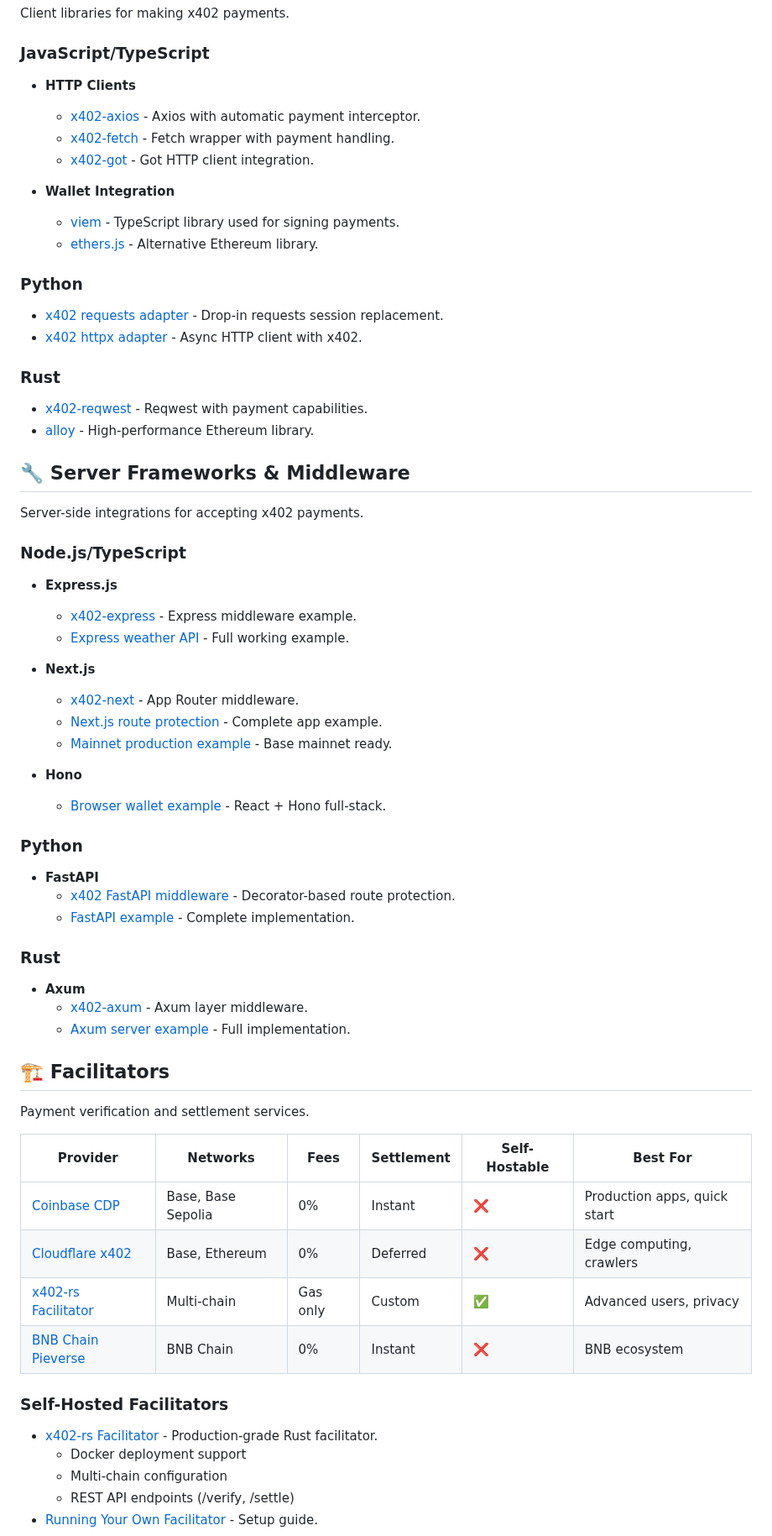
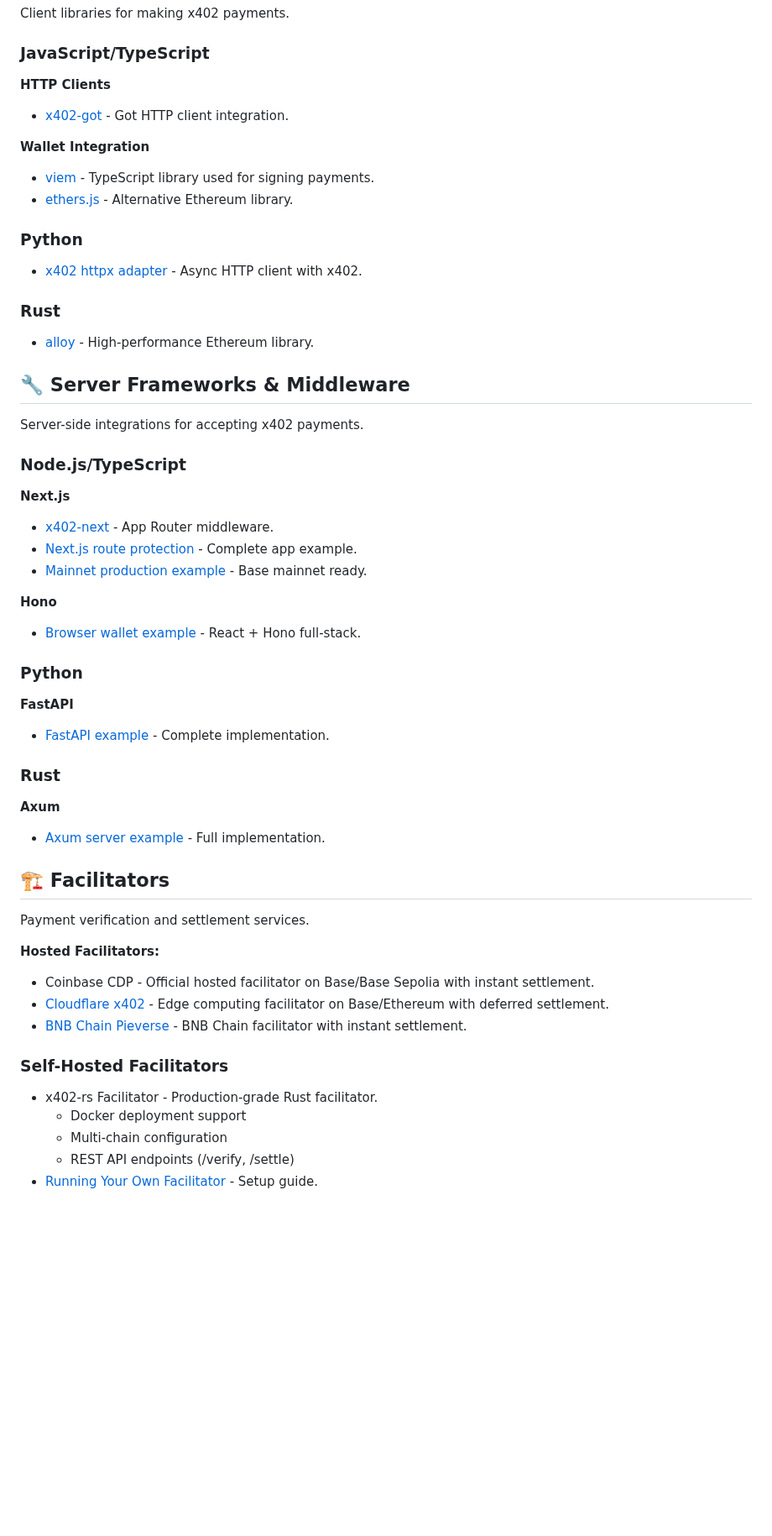
Before and after one commit to jon-lip/awesome-x402, a Markdown page: README.md, the part around one of its changes. Shown at 84% size. GitHub-like rendering; blank space fills up the shorter version.

```diff
--- a/README.md
+++ b/README.md
@@ -131,23 +125,19 @@ Client libraries for making x402 payments.
 
 ### JavaScript/TypeScript
 
-- **HTTP Clients**
-  - [x402-axios](https://www.npmjs.com/package/x402-axios) - Axios with automatic payment interceptor.
-  - [x402-fetch](https://www.npmjs.com/package/x402-fetch) - Fetch wrapper with payment handling.
-  - [x402-got](https://www.npmjs.com/package/x402-got) - Got HTTP client integration.
+**HTTP Clients**
+- [x402-got](https://www.npmjs.com/package/x402-got) - Got HTTP client integration.
 
-- **Wallet Integration**
-  - [viem](https://viem.sh/) - TypeScript library used for signing payments.
-  - [ethers.js](https://docs.ethers.org/) - Alternative Ethereum library.
+**Wallet Integration**
+- [viem](https://viem.sh/) - TypeScript library used for signing payments.
+- [ethers.js](https://docs.ethers.org/) - Alternative Ethereum library.
 
 ### Python
 
-- [x402 requests adapter](https://pypi.org/project/x402/) - Drop-in requests session replacement.
 - [x402 httpx adapter](https://github.com/x402-protocol/x402-httpx) - Async HTTP client with x402.
 
 ### Rust
 
-- [x402-reqwest](https://github.com/x402-rs/x402-rs) - Reqwest with payment capabilities.
 - [alloy](https://github.com/alloy-rs/alloy) - High-performance Ethereum library.
 
 ## 🔧 Server Frameworks & Middleware
@@ -156,44 +146,37 @@ Server-side integrations for accepting x402 payments.
 
 ### Node.js/TypeScript
 
-- **Express.js**
-  - [x402-express](https://github.com/coinbase/x402/tree/main/examples/typescript/servers/express) - Express middleware example.
-  - [Express weather API](https://github.com/coinbase/x402/tree/main/examples/typescript/servers/express) - Full working example.
+**Next.js**
+- [x402-next](https://www.npmjs.com/package/x402-next) - App Router middleware.
+- [Next.js route protection](https://github.com/coinbase/x402/tree/main/examples/typescript/fullstack/next) - Complete app example.
+- [Mainnet production example](https://github.com/coinbase/x402/tree/main/examples/typescript/fullstack/mainnet) - Base mainnet ready.
 
-- **Next.js**
-  - [x402-next](https://www.npmjs.com/package/x402-next) - App Router middleware.
-  - [Next.js route protection](https://github.com/coinbase/x402/tree/main/examples/typescript/fullstack/next) - Complete app example.
-  - [Mainnet production example](https://github.com/coinbase/x402/tree/main/examples/typescript/fullstack/mainnet) - Base mainnet ready.
-
-- **Hono**
-  - [Browser wallet example](https://github.com/coinbase/x402/tree/main/examples/typescript/fullstack/browser-wallet-example) - React + Hono full-stack.
+**Hono**
+- [Browser wallet example](https://github.com/coinbase/x402/tree/main/examples/typescript/fullstack/browser-wallet-example) - React + Hono full-stack.
 
 ### Python
 
-- **FastAPI**
-  - [x402 FastAPI middleware](https://pypi.org/project/x402/) - Decorator-based route protection.
-  - [FastAPI example](https://github.com/coinbase/x402/tree/main/examples/python) - Complete implementation.
+**FastAPI**
+- [FastAPI example](https://github.com/coinbase/x402/tree/main/examples/python) - Complete implementation.
 
 ### Rust
 
-- **Axum**
-  - [x402-axum](https://github.com/x402-rs/x402-rs/tree/main/x402-axum) - Axum layer middleware.
-  - [Axum server example](https://github.com/x402-rs/x402-rs/tree/main/x402-axum-example) - Full implementation.
+**Axum**
+- [Axum server example](https://github.com/x402-rs/x402-rs/tree/main/x402-axum-example) - Full implementation.
 
 ## 🏗️ Facilitators
 
 Payment verification and settlement services.
 
-| Provider | Networks | Fees | Settlement | Self-Hostable | Best For |
-|----------|----------|------|------------|---------------|----------|
-| [Coinbase CDP](https://docs.cdp.coinbase.com/x402) | Base, Base Sepolia | 0% | Instant | ❌ | Production apps, quick start |
-| [Cloudflare x402](https://blog.cloudflare.com/x402/) | Base, Ethereum | 0% | Deferred | ❌ | Edge computing, crawlers |
-| [x402-rs Facilitator](https://github.com/x402-rs/x402-rs) | Multi-chain | Gas only | Custom | ✅ | Advanced users, privacy |
-| [BNB Chain Pieverse](https://twitter.com/BNBChainDevs/status/1983198549039780026) | BNB Chain | 0% | Instant | ❌ | BNB ecosystem |
+**Hosted Facilitators:**
+
+- Coinbase CDP - Official hosted facilitator on Base/Base Sepolia with instant settlement.
+- [Cloudflare x402](https://blog.cloudflare.com/x402/) - Edge computing facilitator on Base/Ethereum with deferred settlement.
+- [BNB Chain Pieverse](https://twitter.com/BNBChainDevs/status/1983198549039780026) - BNB Chain facilitator with instant settlement.
 
 ### Self-Hosted Facilitators
 
-- [x402-rs Facilitator](https://github.com/x402-rs/x402-rs) - Production-grade Rust facilitator.
+- x402-rs Facilitator - Production-grade Rust facilitator.
   - Docker deployment support
   - Multi-chain configuration
   - REST API endpoints (/verify, /settle)
```
Also changed, not shown: other parts of README.md (+58 -70 lines).
